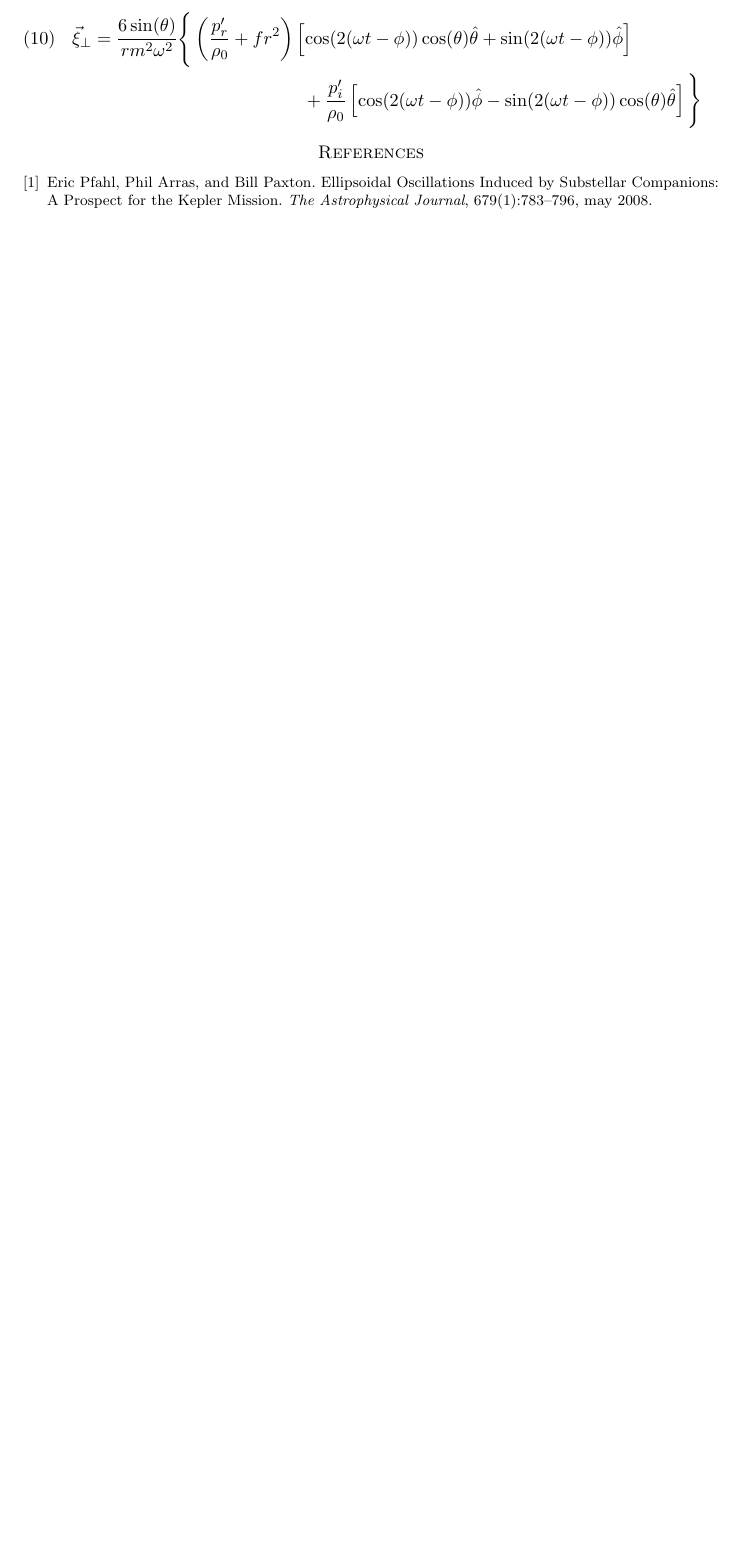
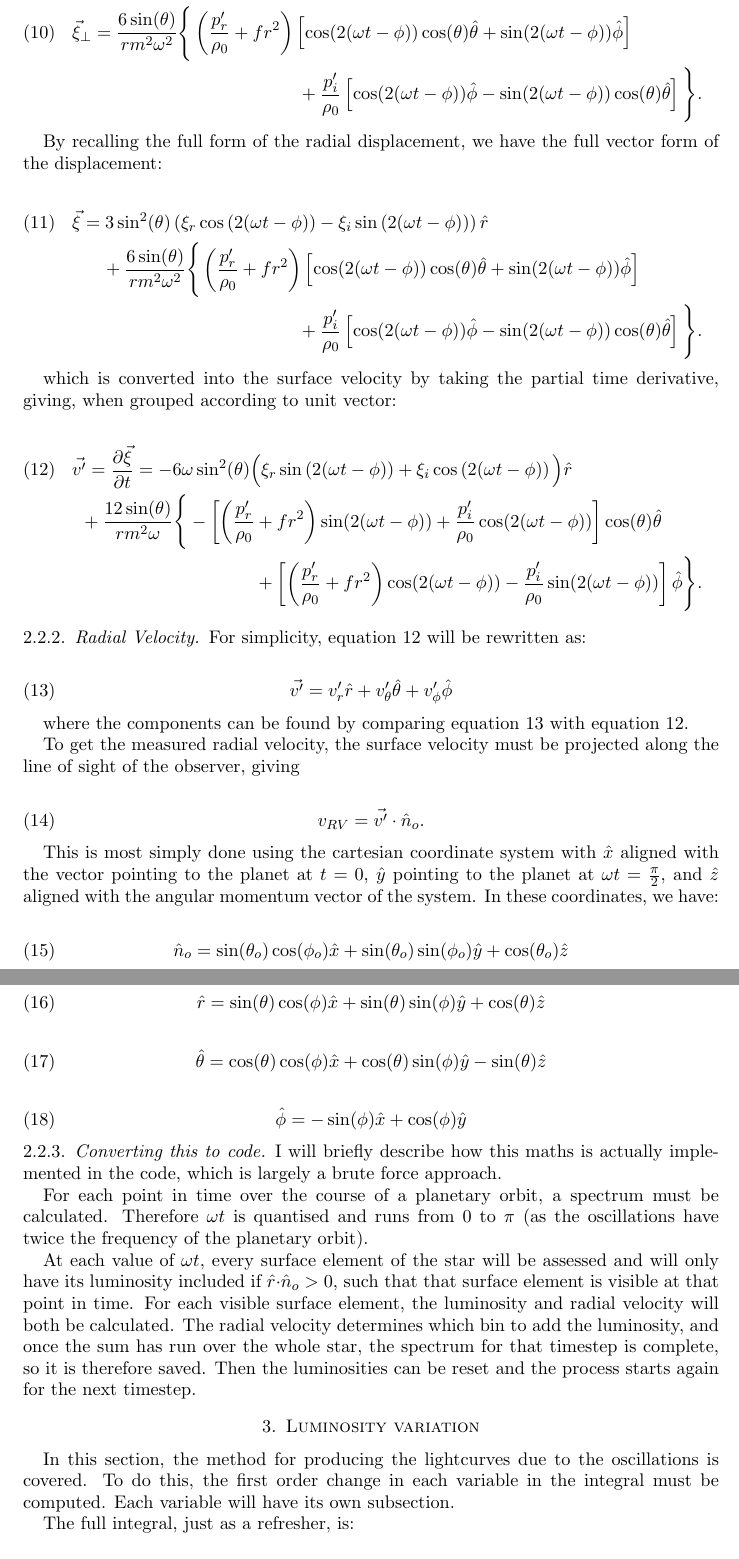
Before and after one commit to andrewbunting/Integration, a LaTeX paper (Data_to_Obs.tex): part of page 3 of 3 before the commit and two parts of pages 4 and 5 of 5 after it, the two joined at a grey line, cut so that both start at the same text, the shorter picture padded with empty space. Compiled offline with pdfLaTeX.

Commit message:
Add files via upload

```diff
--- a/Data_to_Obs.tex
+++ b/Data_to_Obs.tex
@@ -130,5 +140,82 @@ The tangential gradient is given by $\vec{\nabla}_{\perp} = \hat{\theta} \frac{1
 
 \begin{multline}
 \vec{\xi}_{\perp} =    \frac{6 \sin(\theta)}{r m^{2} \omega^{2}}  \Bigg\{  \left(   \frac{p'_{r}}{\rho_{0}}  +  f r^{2} \right) \left[ \cos(2( \omega t - \phi )) \cos(\theta) \hat{\theta}  +  \sin(2( \omega t - \phi )) \hat{\phi} \right] \\
- + \frac{p'_{i}}{\rho_{0}}  \left[ \cos(2( \omega t - \phi )) \hat{\phi}  -  \sin(2( \omega t - \phi )) \cos(\theta) \hat{\theta} \right]    \Bigg\}
+ + \frac{p'_{i}}{\rho_{0}}  \left[ \cos(2( \omega t - \phi )) \hat{\phi}  -  \sin(2( \omega t - \phi )) \cos(\theta) \hat{\theta} \right]    \Bigg\}.
 \end{multline}
+
+By recalling the full form of the radial displacement, we have the full vector form of the displacement:
+
+\begin{multline}
+\vec{\xi} =    3 \sin^{2}(\theta) \left(  \xi_{r} \cos \left( 2 ( \omega t - \phi) \right)  - \xi_{i} \sin \left( 2 ( \omega t - \phi) \right) \right) \hat{r} \\
++ \frac{6 \sin(\theta)}{r m^{2} \omega^{2}}  \Bigg\{  \left(   \frac{p'_{r}}{\rho_{0}}  +  f r^{2} \right) \left[ \cos(2( \omega t - \phi )) \cos(\theta) \hat{\theta}  +  \sin(2( \omega t - \phi )) \hat{\phi} \right] \\
+ + \frac{p'_{i}}{\rho_{0}}  \left[ \cos(2( \omega t - \phi )) \hat{\phi}  -  \sin(2( \omega t - \phi )) \cos(\theta) \hat{\theta} \right]    \Bigg\}.
+\end{multline}
+
+which is converted into the surface velocity by taking the partial time derivative, giving, when grouped according to unit vector:
+
+\begin{multline} \label{eq:vprime_full}
+\vec{v'} = \frac{\partial \vec{\xi}}{\partial t} =    - 6 \omega \sin^{2}(\theta) \Big(  \xi_{r} \sin \left( 2 ( \omega t - \phi) \right)  + \xi_{i} \cos \left( 2 ( \omega t - \phi) \right) \Big) \hat{r} \\
++ \frac{12 \sin(\theta)}{r m^{2} \omega}  \Bigg\{  - \left[ \left(   \frac{p'_{r}}{\rho_{0}}  +  f r^{2} \right) \sin(2( \omega t - \phi ))  + \frac{p'_{i}}{\rho_{0}} \cos (2( \omega t - \phi )) \right]  \cos(\theta) \hat{\theta}  \\
++  \left[ \left(   \frac{p'_{r}}{\rho_{0}}  +  f r^{2} \right) \cos (2( \omega t - \phi )) - \frac{p'_{i}}{\rho_{0}} \sin(2( \omega t - \phi )) \right] \hat{\phi}    \Bigg\}.
+\end{multline}
+
+
+\subsubsection{Radial Velocity} \label{RV:Implementation:RV}
+
+For simplicity, equation \ref{eq:vprime_full} will be rewritten as:
+
+\begin{equation} \label{eq:vprime_short}
+\vec{v'} = v'_{r} \hat{r} + v'_{\theta} \hat{\theta} + v'_{\phi} \hat{\phi}
+\end{equation}
+
+where the components can be found by comparing equation \ref{eq:vprime_short} with equation \ref{eq:vprime_full}.
+
+To get the measured radial velocity, the surface velocity must be projected along the line of sight of the observer, giving
+
+\begin{equation}
+v_{RV} = \vec{v'} \cdot \hat{n}_{o}.
+\end{equation}
+
+This is most simply done using the cartesian coordinate system with $\hat{x}$ aligned with the vector pointing to the planet at $t = 0$, $\hat{y}$ pointing to the planet at $\omega t = \frac{\pi}{2}$, and $\hat{z}$ aligned with the angular momentum vector of the system.  In these coordinates, we have:
+
+\begin{equation}
+\hat{n}_{o} = \sin(\theta_{o}) \cos(\phi_{o}) \hat{x} + \sin(\theta_{o}) \sin(\phi_{o}) \hat{y} + \cos(\theta_{o}) \hat{z}
+\end{equation}
+
+\begin{equation}
+\hat{r} = \sin(\theta) \cos(\phi) \hat{x} + \sin(\theta) \sin(\phi) \hat{y} + \cos(\theta) \hat{z}
+\end{equation}
+
+\begin{equation}
+\hat{\theta} = \cos(\theta) \cos(\phi) \hat{x} + \cos(\theta) \sin(\phi) \hat{y} - \sin(\theta) \hat{z}
+\end{equation}
+
+\begin{equation}
+\hat{\phi} = - \sin(\phi) \hat{x} + \cos(\phi) \hat{y}
+\end{equation}
+
+
+\subsubsection{Converting this to code}  \label{RV:Implementation:Code}
+
+I will briefly describe how this maths is actually implemented in the code, which is largely a brute force approach.
+
+For each point in time over the course of a planetary orbit, a spectrum must be calculated.  Therefore $\omega t$ is quantised and runs from $0$ to $\pi$ (as the oscillations have twice the frequency of the planetary orbit).
+
+At each value of $\omega t$, every surface element of the star will be assessed and will only have its luminosity included if $\hat{r} \! \cdot \! \hat{n}_{o} > 0$, such that that surface element is visible at that point in time.  For each visible surface element, the luminosity and radial velocity will both be calculated.  The radial velocity determines which bin to add the luminosity, and once the sum has run over the whole star, the spectrum for that timestep is complete, so it is therefore saved.  Then the luminosities can be reset and the process starts again for the next timestep.
+
+
+
+
+
+
+
+
+\section{Luminosity variation} \label{Lum}
+
+In this section, the method for producing the lightcurves due to the oscillations is covered.  To do this, the first order change in each variable in the integral must be computed.  Each variable will have its own subsection.
+
+The full integral, just as a refresher, is:
+
+\begin{equation}
+L = \int \int h \, \vec{F} \! \cdot \! \hat{n}_{o} \, \hat{n}_{o} \! \cdot \! \hat{n} \, \text{d}S
+\end{equation}
```
Also changed, not shown: Data_to_Obs.pdf, flux_diagram.png (added), Data_to_Obs.tex (22 more changed lines).
